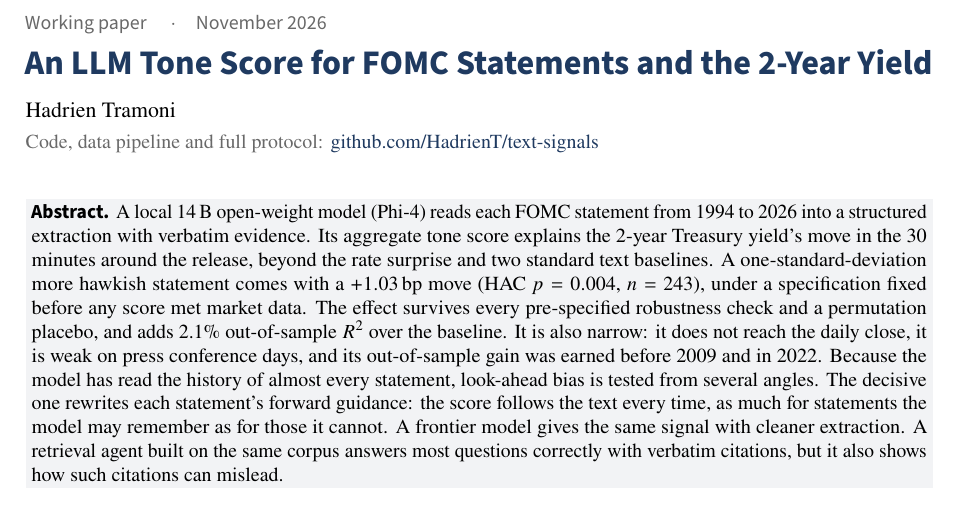
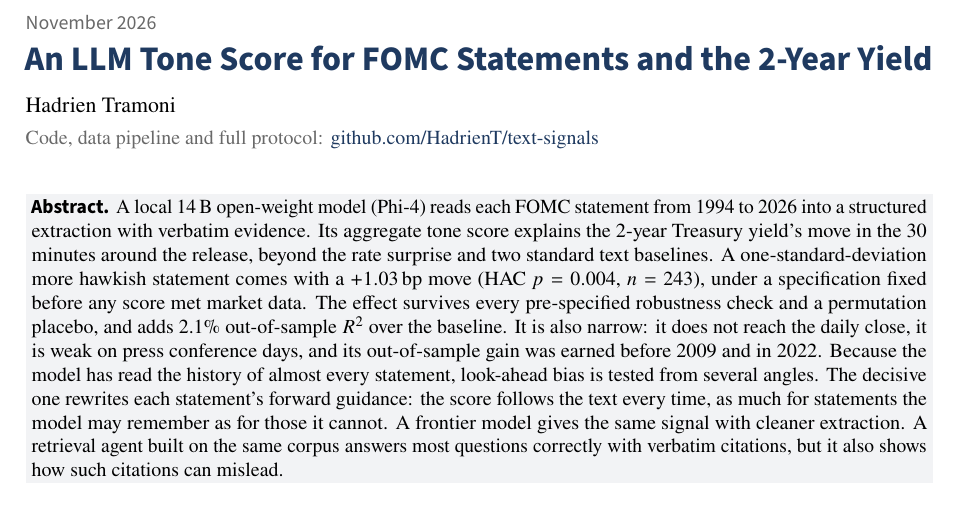
Before and after one commit to HadrienT/text-signals, a LaTeX document (reports/fomc_whitepaper.tex): part of page 1 of 6, cut at the place of the change. Compiled offline with pdfLaTeX.

Commit message:
White paper: drop the 'Working paper' label, keep the date

```diff
--- a/reports/fomc_whitepaper.tex
+++ b/reports/fomc_whitepaper.tex
@@ -56,7 +56,7 @@
 
 % ---------------------------------------------------------------- title block
 \begin{flushleft}
-{\sffamily\small\color{muted} Working paper \quad$\cdot$\quad November 2026}\\[0.6em]
+{\sffamily\small\color{muted} November 2026}\\[0.6em]
 {\sffamily\bfseries\LARGE\color{accent} An LLM Tone Score for FOMC Statements and the 2-Year Yield}\\[0.7em]
 {\normalsize Hadrien Tramoni}\\[0.2em]
 {\small\color{muted} Code, data pipeline and full protocol:
```
Also changed, not shown: reports/fomc_whitepaper.pdf.
